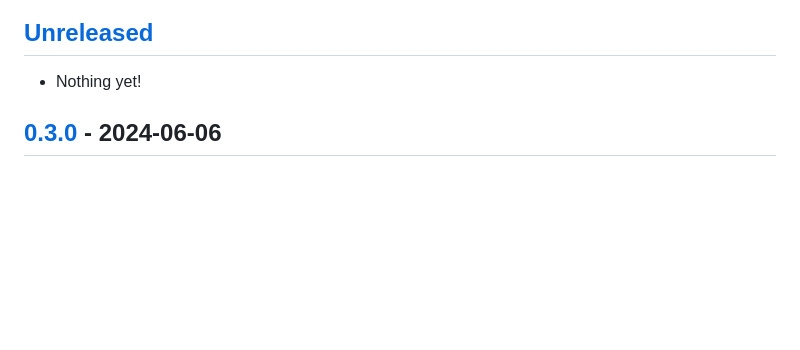
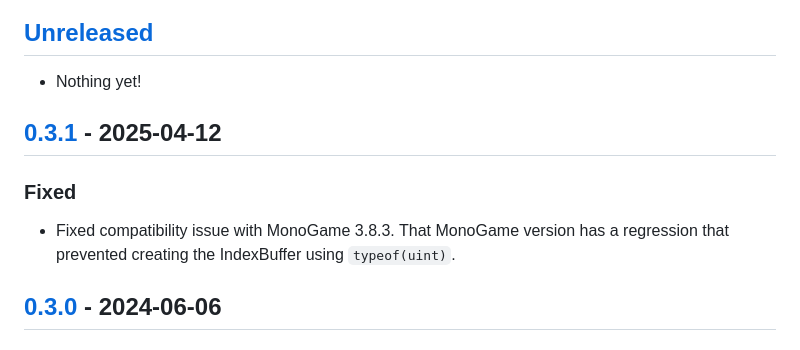
Before and after one commit to Apostolique/Apos.Shapes, a Markdown page: CHANGELOG.md, the part around the change printed below. Drawn GitHub-style; blank space fills up the shorter version.

Commit message:
Changelog 0.3.1

```diff
--- a/CHANGELOG.md
+++ b/CHANGELOG.md
@@ -7,6 +7,12 @@ The format is based on [Keep a Changelog](https://keepachangelog.com/en/1.0.0/),
 ## [Unreleased]
 
 - Nothing yet!
+
+## [0.3.1] - 2025-04-12
+
+### Fixed
+
+- Fixed compatibility issue with MonoGame 3.8.3. That MonoGame version has a regression that prevented creating the IndexBuffer using `typeof(uint)`.
 
 ## [0.3.0] - 2024-06-06
 
```
Also changed, not shown: other parts of CHANGELOG.md (+2 -1 lines).
